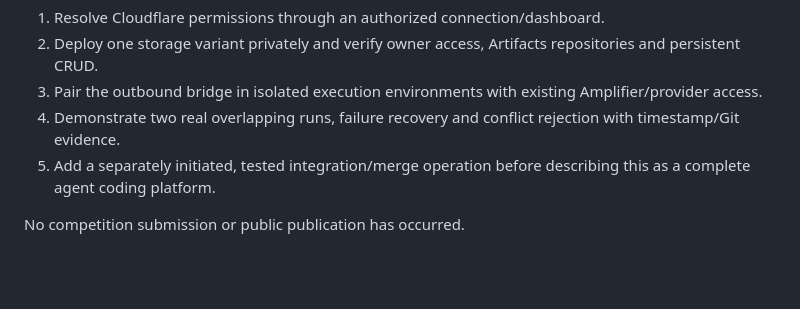
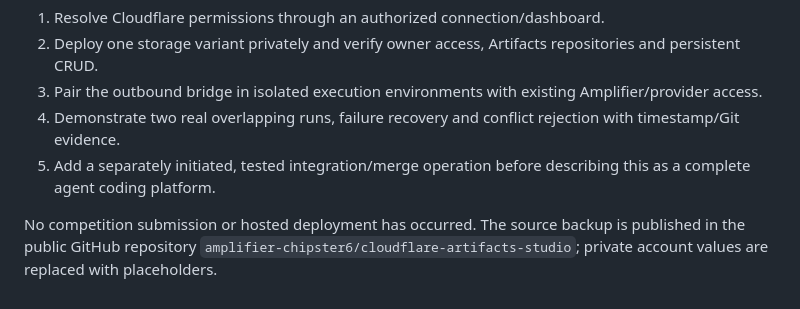
Before and after one commit to amplifier-chipster6/cloudflare-artifacts-studio, a Markdown page: PROJECT_STATUS.md, the part around the change. Drawn GitHub-style; blank space fills up the shorter version.

Commit message:
Record completed public source backup in project status

```diff
--- a/PROJECT_STATUS.md
+++ b/PROJECT_STATUS.md
@@ -49,4 +49,4 @@ The October 6 deployment follow-up re-ran all 11 Node tests, 10 frontend smoke g
 4. Demonstrate two real overlapping runs, failure recovery and conflict rejection with timestamp/Git evidence.
 5. Add a separately initiated, tested integration/merge operation before describing this as a complete agent coding platform.
 
-No competition submission or public publication has occurred.
+No competition submission or hosted deployment has occurred. The source backup is published in the public GitHub repository `amplifier-chipster6/cloudflare-artifacts-studio`; private account values are replaced with placeholders.
```
